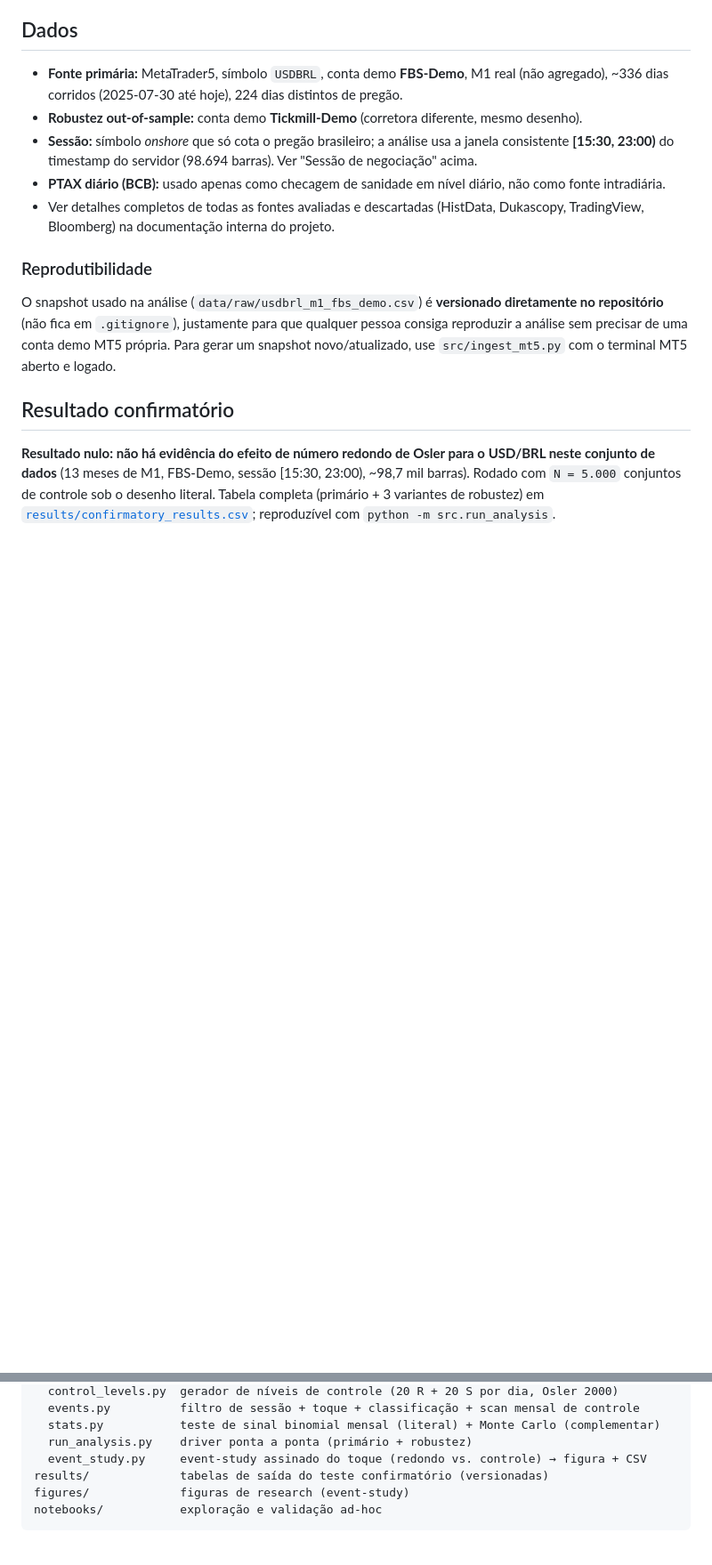
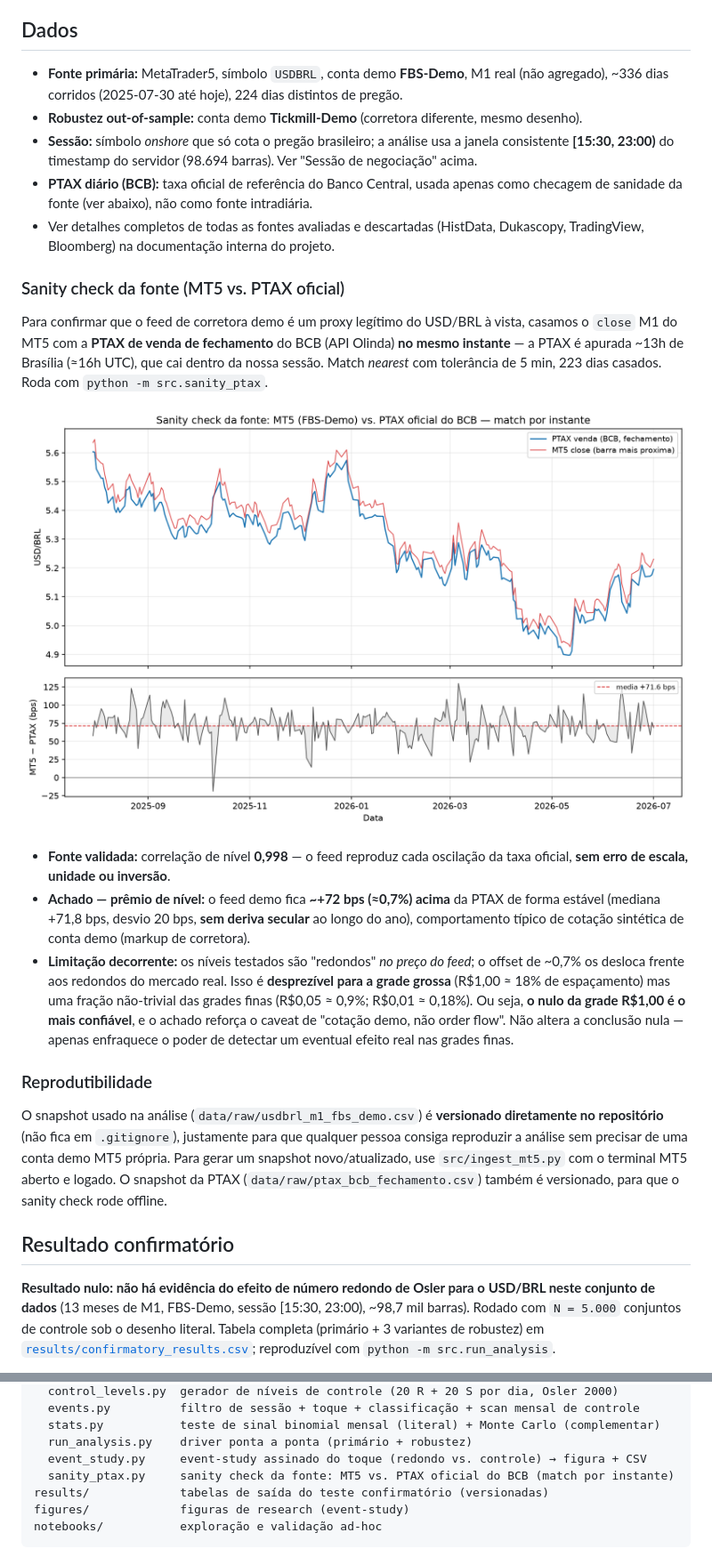
Before and after one commit to Hackathon-Trainee-FEA-dev/usdbrl-round-numbers, a Markdown page: README.md, 2 parts joined by grey strips. Shown at 89% size. Rendered like a GitHub page; pictures changed too: figures/sanity_ptax.png (added); blank space fills up the shorter version.

```diff
--- a/README.md
+++ b/README.md
@@ -74,12 +74,22 @@ Cada grade real (R$1,00 / R$0,50 / R$0,10 / R$0,05) é testada; reporta-se o p p
 - **Fonte primária:** MetaTrader5, símbolo `USDBRL`, conta demo **FBS-Demo**, M1 real (não agregado), ~336 dias corridos (2025-07-30 até hoje), 224 dias distintos de pregão.
 - **Robustez out-of-sample:** conta demo **Tickmill-Demo** (corretora diferente, mesmo desenho).
 - **Sessão:** símbolo *onshore* que só cota o pregão brasileiro; a análise usa a janela consistente **[15:30, 23:00)** do timestamp do servidor (98.694 barras). Ver "Sessão de negociação" acima.
-- **PTAX diário (BCB):** usado apenas como checagem de sanidade em nível diário, não como fonte intradiária.
+- **PTAX diário (BCB):** taxa oficial de referência do Banco Central, usada apenas como checagem de sanidade da fonte (ver abaixo), não como fonte intradiária.
 - Ver detalhes completos de todas as fontes avaliadas e descartadas (HistData, Dukascopy, TradingView, Bloomberg) na documentação interna do projeto.
+
+### Sanity check da fonte (MT5 vs. PTAX oficial)
+
+Para confirmar que o feed de corretora demo é um proxy legítimo do USD/BRL à vista, casamos o `close` M1 do MT5 com a **PTAX de venda de fechamento** do BCB (API Olinda) **no mesmo instante** — a PTAX é apurada ~13h de Brasília (≈16h UTC), que cai dentro da nossa sessão. Match *nearest* com tolerância de 5 min, 223 dias casados. Roda com `python -m src.sanity_ptax`.
+
+![Sanity check MT5 vs PTAX](figures/sanity_ptax.png)
+
+- **Fonte validada:** correlação de nível **0,998** — o feed reproduz cada oscilação da taxa oficial, **sem erro de escala, unidade ou inversão**.
+- **Achado — prêmio de nível:** o feed demo fica **~+72 bps (≈0,7%) acima** da PTAX de forma estável (mediana +71,8 bps, desvio 20 bps, **sem deriva secular** ao longo do ano), comportamento típico de cotação sintética de conta demo (markup de corretora).
+- **Limitação decorrente:** os níveis testados são "redondos" *no preço do feed*; o offset de ~0,7% os desloca frente aos redondos do mercado real. Isso é **desprezível para a grade grossa** (R$1,00 ≈ 18% de espaçamento) mas uma fração não-trivial das grades finas (R$0,05 ≈ 0,9%; R$0,01 ≈ 0,18%). Ou seja, **o nulo da grade R$1,00 é o mais confiável**, e o achado reforça o caveat de "cotação demo, não order flow". Não altera a conclusão nula — apenas enfraquece o poder de detectar um eventual efeito real nas grades finas.
 
 ### Reprodutibilidade
 
-O snapshot usado na análise (`data/raw/usdbrl_m1_fbs_demo.csv`) é **versionado diretamente no repositório** (não fica em `.gitignore`), justamente para que qualquer pessoa consiga reproduzir a análise sem precisar de uma conta demo MT5 própria. Para gerar um snapshot novo/atualizado, use `src/ingest_mt5.py` com o terminal MT5 aberto e logado.
+O snapshot usado na análise (`data/raw/usdbrl_m1_fbs_demo.csv`) é **versionado diretamente no repositório** (não fica em `.gitignore`), justamente para que qualquer pessoa consiga reproduzir a análise sem precisar de uma conta demo MT5 própria. Para gerar um snapshot novo/atualizado, use `src/ingest_mt5.py` com o terminal MT5 aberto e logado. O snapshot da PTAX (`data/raw/ptax_bcb_fechamento.csv`) também é versionado, para que o sanity check rode offline.
 
 ## Resultado confirmatório
 
@@ -132,6 +142,7 @@ src/
   stats.py           teste de sinal binomial mensal (literal) + Monte Carlo (complementar)
   run_analysis.py    driver ponta a ponta (primário + robustez)
   event_study.py     event-study assinado do toque (redondo vs. controle) → figura + CSV
+  sanity_ptax.py     sanity check da fonte: MT5 vs. PTAX oficial do BCB (match por instante)
 results/             tabelas de saída do teste confirmatório (versionadas)
 figures/             figuras de research (event-study)
 notebooks/           exploração e validação ad-hoc
```
Also changed, not shown: 3 other files.
